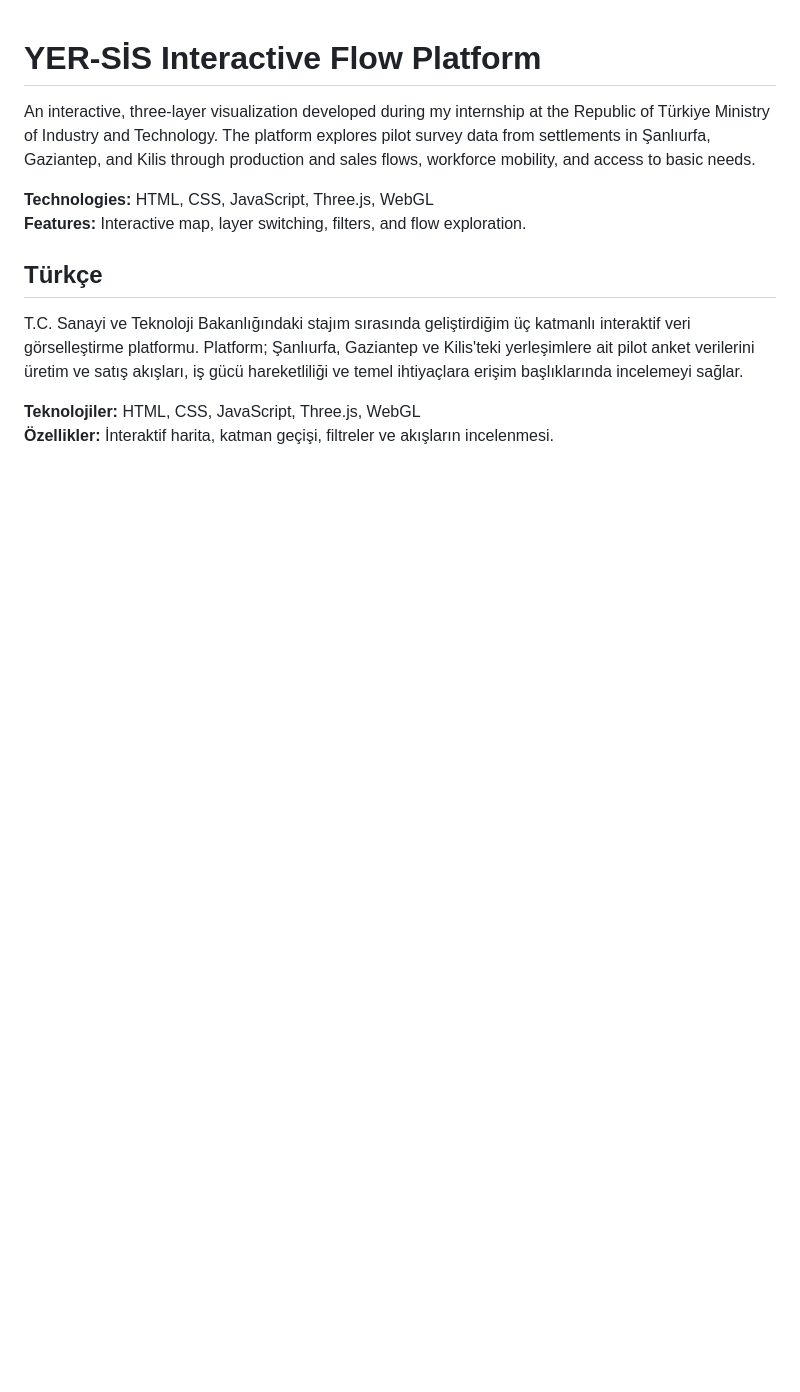
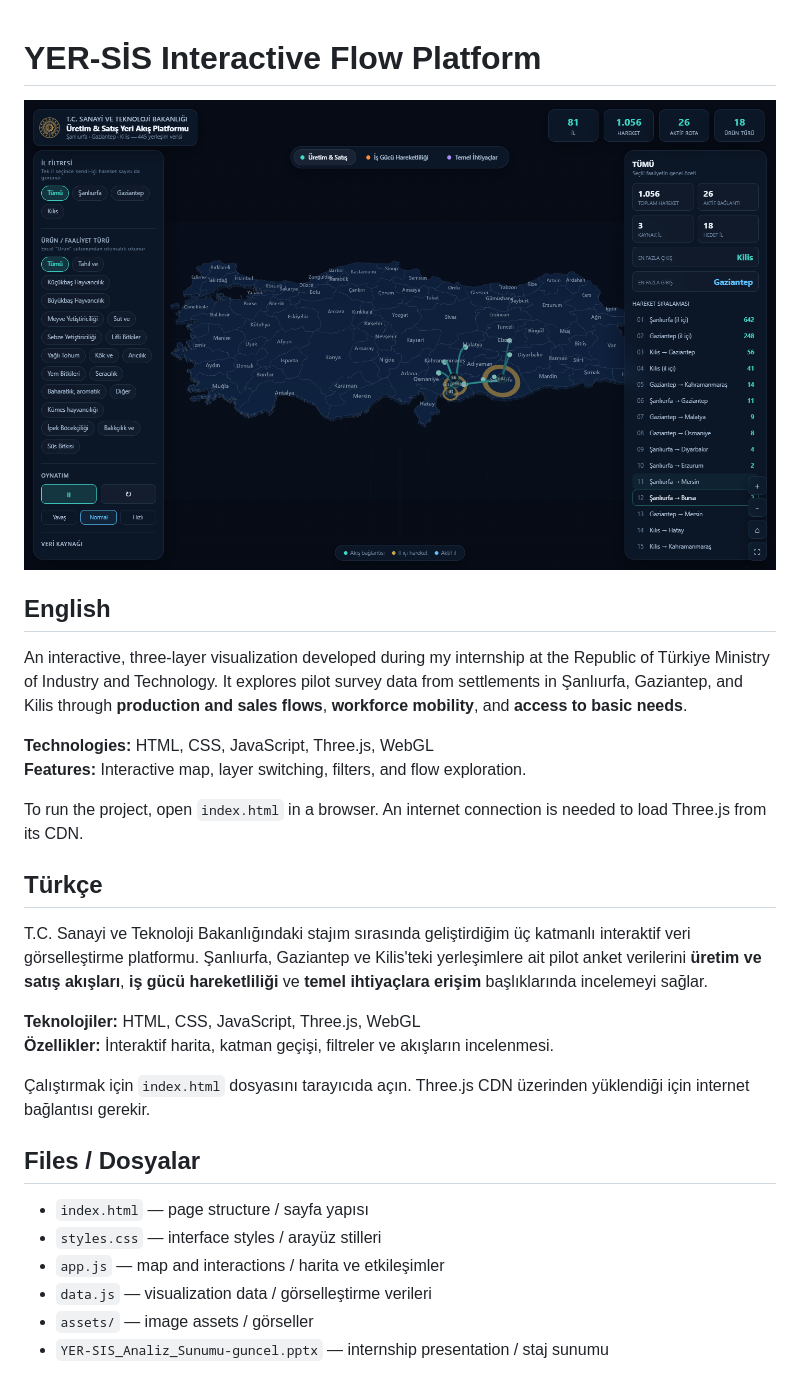
Before and after one commit to MehdiBurakErdem/yersis-interactive-flow-platform, a Markdown page: README.md, the part around the change. Drawn GitHub-style; pictures changed too: assets/preview.png (added); blank space fills up the shorter version.

Commit message:
Organize interactive platform source files

```diff
--- a/README.md
+++ b/README.md
@@ -1,13 +1,30 @@
 # YER-SİS Interactive Flow Platform
 
-An interactive, three-layer visualization developed during my internship at the Republic of Türkiye Ministry of Industry and Technology. The platform explores pilot survey data from settlements in Şanlıurfa, Gaziantep, and Kilis through production and sales flows, workforce mobility, and access to basic needs.
+![Platform preview](assets/preview.png)
+
+## English
+
+An interactive, three-layer visualization developed during my internship at the Republic of Türkiye Ministry of Industry and Technology. It explores pilot survey data from settlements in Şanlıurfa, Gaziantep, and Kilis through **production and sales flows**, **workforce mobility**, and **access to basic needs**.
 
 **Technologies:** HTML, CSS, JavaScript, Three.js, WebGL
 **Features:** Interactive map, layer switching, filters, and flow exploration.
 
+To run the project, open `index.html` in a browser. An internet connection is needed to load Three.js from its CDN.
+
 ## Türkçe
 
-T.C. Sanayi ve Teknoloji Bakanlığındaki stajım sırasında geliştirdiğim üç katmanlı interaktif veri görselleştirme platformu. Platform; Şanlıurfa, Gaziantep ve Kilis'teki yerleşimlere ait pilot anket verilerini üretim ve satış akışları, iş gücü hareketliliği ve temel ihtiyaçlara erişim başlıklarında incelemeyi sağlar.
+T.C. Sanayi ve Teknoloji Bakanlığındaki stajım sırasında geliştirdiğim üç katmanlı interaktif veri görselleştirme platformu. Şanlıurfa, Gaziantep ve Kilis'teki yerleşimlere ait pilot anket verilerini **üretim ve satış akışları**, **iş gücü hareketliliği** ve **temel ihtiyaçlara erişim** başlıklarında incelemeyi sağlar.
 
 **Teknolojiler:** HTML, CSS, JavaScript, Three.js, WebGL
 **Özellikler:** İnteraktif harita, katman geçişi, filtreler ve akışların incelenmesi.
+
+Çalıştırmak için `index.html` dosyasını tarayıcıda açın. Three.js CDN üzerinden yüklendiği için internet bağlantısı gerekir.
+
+## Files / Dosyalar
+
+- `index.html` — page structure / sayfa yapısı
+- `styles.css` — interface styles / arayüz stilleri
+- `app.js` — map and interactions / harita ve etkileşimler
+- `data.js` — visualization data / görselleştirme verileri
+- `assets/` — image assets / görseller
+- `YER-SIS_Analiz_Sunumu-guncel.pptx` — internship presentation / staj sunumu
```
Also changed, not shown: assets/ministry-seal.png (added), 6 other files.
